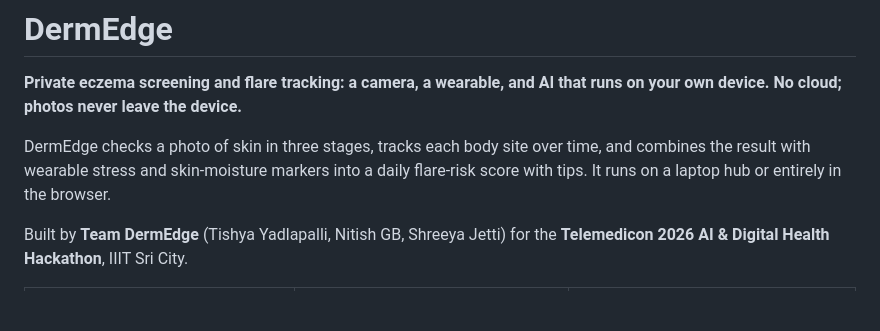
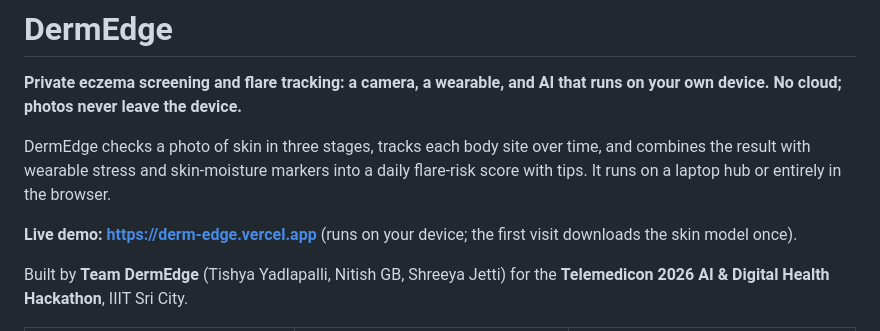
Before and after one commit to Lilac-dot/DermEdge, a Markdown page: README.md, the part around the change. Drawn GitHub-style; blank space fills up the shorter version.

Commit message:
Link the live demo from the README

```diff
--- a/README.md
+++ b/README.md
@@ -3,6 +3,8 @@
 **Private eczema screening and flare tracking: a camera, a wearable, and AI that runs on your own device. No cloud; photos never leave the device.**
 
 DermEdge checks a photo of skin in three stages, tracks each body site over time, and combines the result with wearable stress and skin-moisture markers into a daily flare-risk score with tips. It runs on a laptop hub or entirely in the browser.
+
+**Live demo: https://derm-edge.vercel.app** (runs on your device; the first visit downloads the skin model once).
 
 Built by **Team DermEdge** (Tishya Yadlapalli, Nitish GB, Shreeya Jetti) for the **Telemedicon 2026 AI & Digital Health Hackathon**, IIIT Sri City.
 
```
